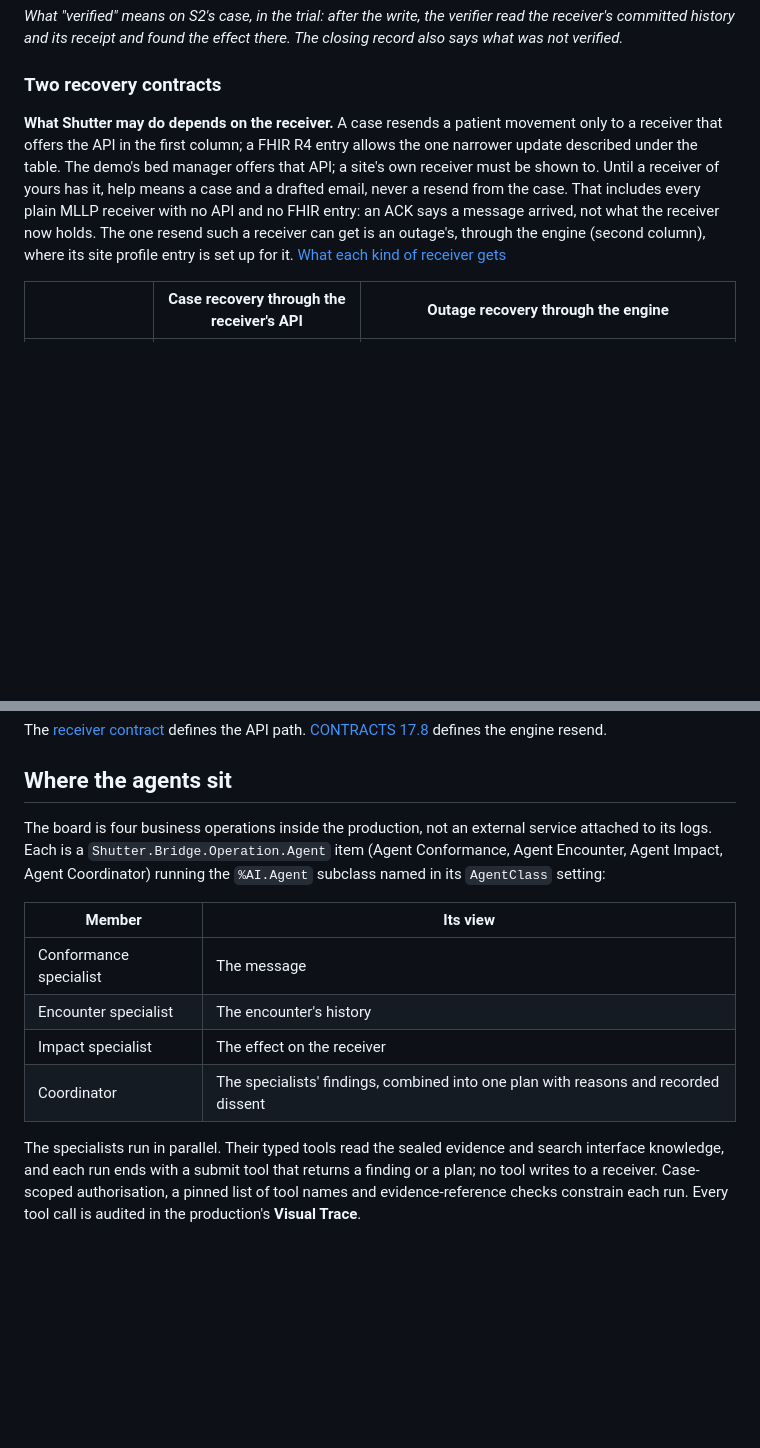
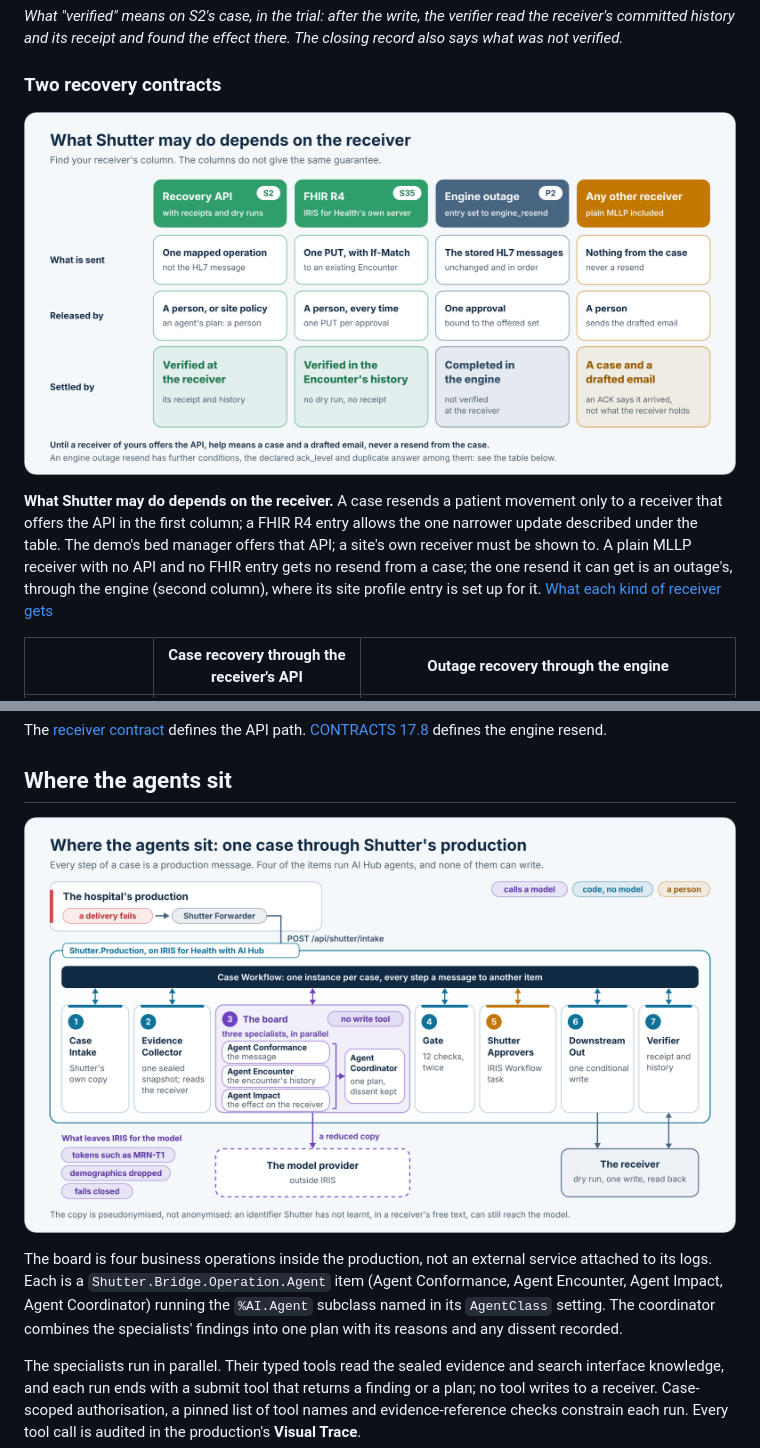
Before and after one commit to MxSalata/shutter, a Markdown page: README.md, 2 parts joined by grey strips. Rendered like a GitHub page; pictures changed too: docs/readme/images/what-each-receiver-gets.png (added), docs/readme/images/where-the-agents-sit.png (added); blank space fills up the shorter version.

Commit message:
README: two more diagrams, where the agents sit in the production and what each kind of receiver gets
The first heads Where the agents sit and takes the place of the members' table: one case through Shutter's
production, the four agent items as the only part that calls a model, and what leaves IRIS for it. The second
heads Two recovery contracts: what is sent, who releases it and what settles it, for a receiver with the
recovery API, a FHIR R4 receiver, an engine outage and any other receiver.

```diff
--- a/README.md
+++ b/README.md
@@ -161,7 +161,9 @@ For an API-recovery incident, one approval binds the incident's plan. Its cases
 
 ### Two recovery contracts
 
-**What Shutter may do depends on the receiver.** A case resends a patient movement only to a receiver that offers the API in the first column; a FHIR R4 entry allows the one narrower update described under the table. The demo's bed manager offers that API; a site's own receiver must be shown to. Until a receiver of yours has it, help means a case and a drafted email, never a resend from the case. That includes every plain MLLP receiver with no API and no FHIR entry: an ACK says a message arrived, not what the receiver now holds. The one resend such a receiver can get is an outage's, through the engine (second column), where its site profile entry is set up for it. [What each kind of receiver gets](https://github.com/MxSalata/shutter/blob/main/docs/readme/first-steps.md#what-a-receiver-gets)
+![What Shutter may do depends on the receiver, in four columns. A receiver with the recovery API (S2): one mapped operation is sent, released by a person or by site policy, an agent's plan always by a person, and verified at the receiver from its receipt and history. A FHIR R4 receiver, IRIS for Health's own server (S35): one PUT with If-Match to an existing Encounter, released by a person every time, verified in the Encounter's history, with no dry run and no receipt. An engine outage at a receiver set to engine_resend (P2): the stored HL7 messages, unchanged and in order, under one approval bound to the offered set, completed in the engine and not verified at the receiver. Any other receiver, plain MLLP included: nothing is sent from the case; a person sends the drafted email, because an ACK says a message arrived, not what the receiver holds](https://raw.githubusercontent.com/MxSalata/shutter/main/docs/readme/images/what-each-receiver-gets.png)
+
+**What Shutter may do depends on the receiver.** A case resends a patient movement only to a receiver that offers the API in the first column; a FHIR R4 entry allows the one narrower update described under the table. The demo's bed manager offers that API; a site's own receiver must be shown to. A plain MLLP receiver with no API and no FHIR entry gets no resend from a case; the one resend it can get is an outage's, through the engine (second column), where its site profile entry is set up for it. [What each kind of receiver gets](https://github.com/MxSalata/shutter/blob/main/docs/readme/first-steps.md#what-a-receiver-gets)
 
 | | Case recovery through the receiver's API | Outage recovery through the engine |
 | --- | --- | --- |
@@ -178,14 +180,9 @@ The [receiver contract](https://github.com/MxSalata/shutter/blob/main/docs/readm
 
 ## Where the agents sit
 
-The board is four business operations inside the production, not an external service attached to its logs. Each is a `Shutter.Bridge.Operation.Agent` item (Agent Conformance, Agent Encounter, Agent Impact, Agent Coordinator) running the `%AI.Agent` subclass named in its `AgentClass` setting:
+![Where the agents sit, as a diagram. In the hospital's production a delivery fails and the Shutter Forwarder posts it to Shutter's production on IRIS for Health with AI Hub. There Case Workflow runs one instance per case and every step is a message to another item: Case Intake, the Evidence Collector, the board, the Gate with its twelve checks run twice, the Shutter Approvers Workflow task, Downstream Out with one conditional write, and the Verifier. The board is the only part that calls a model: Agent Conformance, Agent Encounter and Agent Impact run in parallel and Agent Coordinator makes one plan with the dissent kept, and none has a write tool. A reduced copy leaves IRIS for the model provider, with tokens such as MRN-T1, demographics dropped, and nothing sent if the token map cannot be built. The receiver gets a dry run, one write and a read back](https://raw.githubusercontent.com/MxSalata/shutter/main/docs/readme/images/where-the-agents-sit.png)
 
-| Member | Its view |
-| --- | --- |
-| Conformance specialist | The message |
-| Encounter specialist | The encounter's history |
-| Impact specialist | The effect on the receiver |
-| Coordinator | The specialists' findings, combined into one plan with reasons and recorded dissent |
+The board is four business operations inside the production, not an external service attached to its logs. Each is a `Shutter.Bridge.Operation.Agent` item (Agent Conformance, Agent Encounter, Agent Impact, Agent Coordinator) running the `%AI.Agent` subclass named in its `AgentClass` setting. The coordinator combines the specialists' findings into one plan with its reasons and any dissent recorded.
 
 The specialists run in parallel. Their typed tools read the sealed evidence and search interface knowledge, and each run ends with a submit tool that returns a finding or a plan; no tool writes to a receiver. Case-scoped authorisation, a pinned list of tool names and evidence-reference checks constrain each run. Every tool call is audited in the production's **Visual Trace**.
 
```
